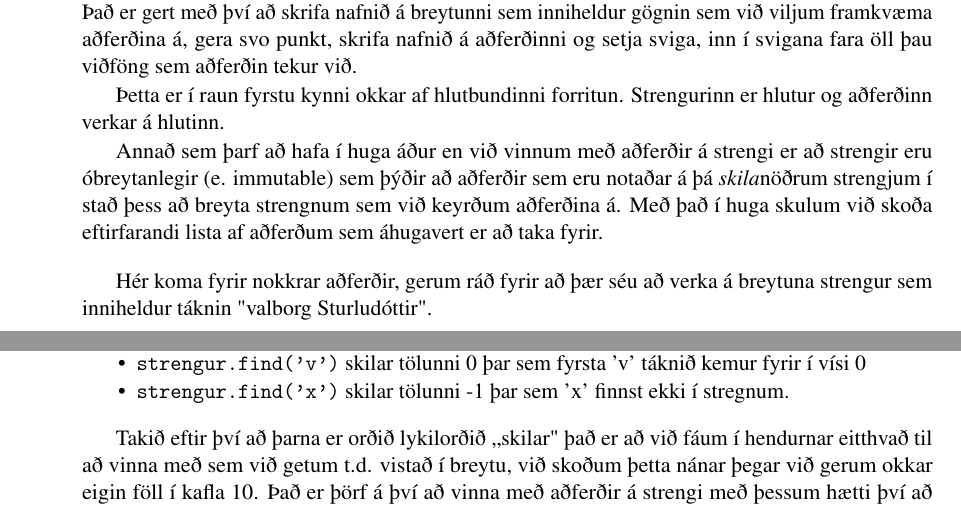
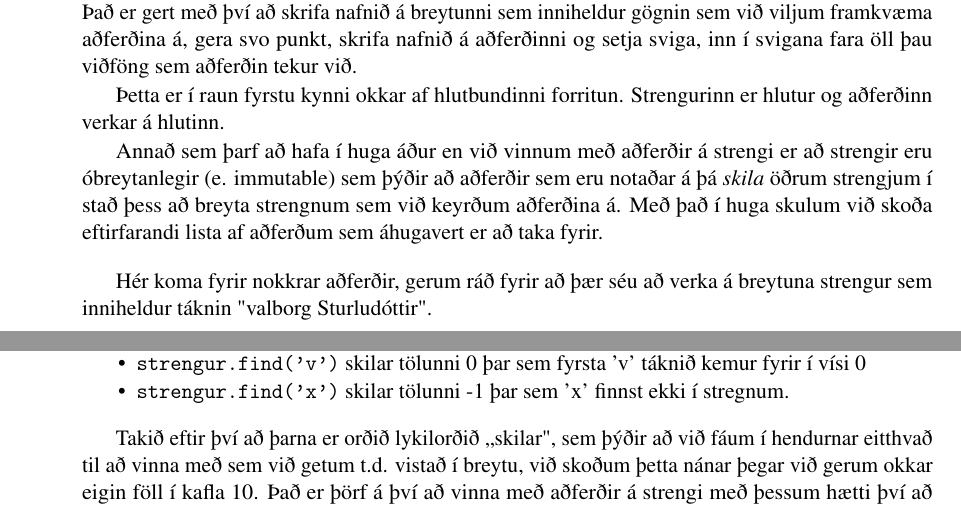
Before and after one commit to valborg/Python-fyrir-byrjendur, a LaTeX thesis (main.tex, which reads strengir.tex): two parts of pages 31 and 32 of 130, joined at a grey line, cut so that both start at the same text. Compiled offline with pdfLaTeX.

Commit message:
sá villu vildi laga

```diff
--- a/strengir.tex
+++ b/strengir.tex
@@ -229,7 +229,7 @@ Aðferðir eru í raun ,,hengdar aftan á'' þá týpu sem þær eiga að verka
 Þetta er í raun fyrstu kynni okkar af hlutbundinni forritun.
 Strengurinn er hlutur og aðferðinn verkar á hlutinn.
 
-Annað sem þarf að hafa í huga áður en við vinnum með aðferðir á strengi er að strengir eru óbreytanlegir (e. immutable) sem þýðir að aðferðir sem eru notaðar á þá \emph{skila}nöðrum strengjum í stað þess að breyta strengnum sem við keyrðum aðferðina á.
+Annað sem þarf að hafa í huga áður en við vinnum með aðferðir á strengi er að strengir eru óbreytanlegir (e. immutable) sem þýðir að aðferðir sem eru notaðar á þá \emph{skila} öðrum strengjum í stað þess að breyta strengnum sem við keyrðum aðferðina á.
 Með það í huga skulum við skoða eftirfarandi lista af aðferðum sem áhugavert er að taka fyrir.
 \vspace{10px}
 
@@ -247,7 +247,7 @@ Hér koma fyrir nokkrar aðferðir, gerum ráð fyrir að þær séu að verka
 \end{itemize}
 \vspace{10px}
 
-Takið eftir því að þarna er orðið lykilorðið ,,skilar" það er að við fáum í hendurnar eitthvað til að vinna með sem við getum t.d. vistað í breytu, við skoðum þetta nánar þegar við gerum okkar eigin föll í kafla \ref{k:föll}.
+Takið eftir því að þarna er orðið lykilorðið ,,skilar", sem þýðir að við fáum í hendurnar eitthvað til að vinna með sem við getum t.d. vistað í breytu, við skoðum þetta nánar þegar við gerum okkar eigin föll í kafla \ref{k:föll}.
 Það er þörf á því að vinna með aðferðir á strengi með þessum hætti því að við munum að strengir eru óbreytanlegir.
 Þannig að ef við viljum vinna með einhverja útkomu byggða á streng þá þurfum við að fá útkomuna í hendurnar, því strengurinn sem aðferðinni var beitt á breytist ekki neitt við að kalla í aðferðina.
 Í upptalningunni hér að ofan getum við keyrt allar þessar línur í röð eins og kóða og búist við að fá þessi svör því að breytan strengur verður aldrei fyrir neinum breytingum, hún helst sem "valborg Sturludóttir" þrátt fyrir að við köllum í alla þessa fylkingu af aðferðum.
```
